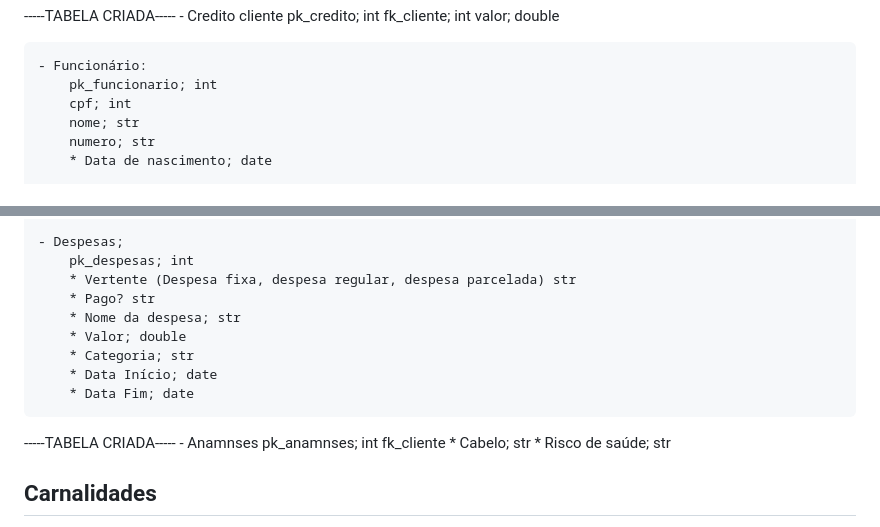
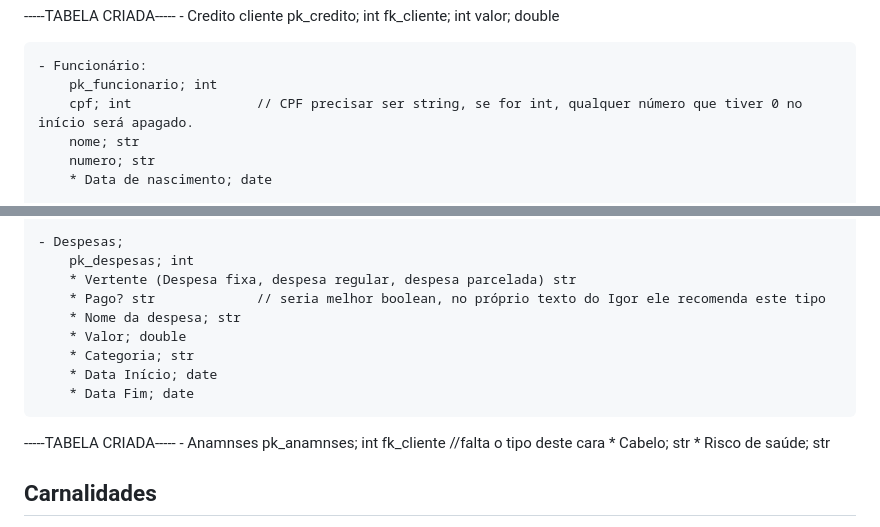
Before and after one commit to UlfGunnar/Projeto-Senai-3-4, a Markdown page: DOC/Rascunho.md, 2 parts joined by grey strips. Drawn GitHub-style.

Commit message:
Correções a ser feita na seção Dados a ser salvo

```diff
--- a/DOC/Rascunho.md
+++ b/DOC/Rascunho.md
@@ -128,7 +128,7 @@
 
     - Funcionário:
         pk_funcionario; int
-        cpf; int
+        cpf; int                // CPF precisar ser string, se for int, qualquer número que tiver 0 no início será apagado.
         nome; str
         numero; str
         * Data de nascimento; date
@@ -155,7 +155,7 @@
     - Despesas;
         pk_despesas; int
         * Vertente (Despesa fixa, despesa regular, despesa parcelada) str
-        * Pago? str
+        * Pago? str             // seria melhor boolean, no próprio texto do Igor ele recomenda este tipo
         * Nome da despesa; str
         * Valor; double
         * Categoria; str
@@ -165,7 +165,7 @@
 -----TABELA CRIADA-----
     - Anamnses
         pk_anamnses; int
-        fk_cliente
+        fk_cliente          //falta o tipo deste cara
         * Cabelo; str
         * Risco de saúde; str
 
```
